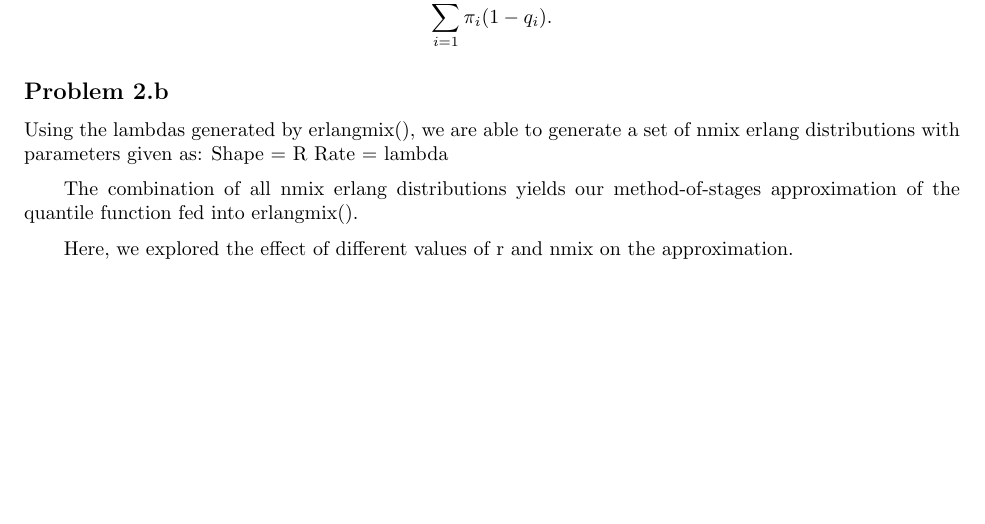
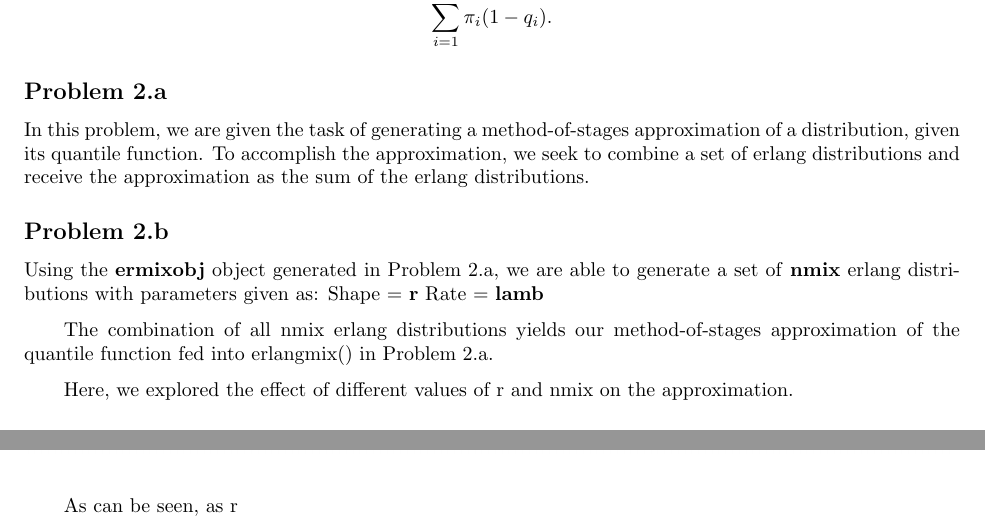
Before and after one commit to cjpatton/256, a LaTeX document (ps3/HwkIII.tex): part of page 2 of 6 before the commit and two parts of pages 2 and 4 of 6 after it, the two joined at a grey line, cut so that both start at the same text, the shorter picture padded with empty space. Compiled offline with pdfLaTeX.

Commit message:
Working on problem 2 write up.

```diff
--- a/ps3/HwkIII.tex
+++ b/ps3/HwkIII.tex
@@ -112,15 +112,18 @@ The rate of backtracking, in terms of the stationary probabilities $\pi_i$, is s
 $$ \sum_{i=1}^\infty{\pi_i(1 - q_i)}. $$
 
 
+\subsection*{Problem 2.a}
+In this problem, we are given the task of generating a method-of-stages approximation of a distribution, given its quantile function.  To accomplish the approximation, we seek to combine a set of erlang distributions and receive the approximation as the sum of the erlang distributions.
+
 \subsection*{Problem 2.b}
 
-Using the lambdas generated by erlangmix(), we are able to generate a set of nmix erlang distributions with
+Using the \textbf{ermixobj} object generated in Problem 2.a, we are able to generate a set of \textbf{nmix} erlang distributions with
 parameters given as:
-  Shape = R
-  Rate = lambda
+  Shape = \textbf{r}
+  Rate = \textbf{lamb}
 
 The combination of all nmix erlang distributions yields our method-of-stages approximation of the quantile function
-fed into erlangmix().
+fed into erlangmix() in Problem 2.a.
 
 Here, we explored the effect of different values of r and nmix on the approximation.
 
@@ -146,6 +149,8 @@ Here, we explored the effect of different values of r and nmix on the approximat
 \includegraphics[scale=.27]{normdist_10_4_100_30.png}\\
 \includegraphics[scale=.54]{normdist_10_4_300_90.png}
 \end{figure}
+
+As can be seen, as r
 
 \newpage
 
```
